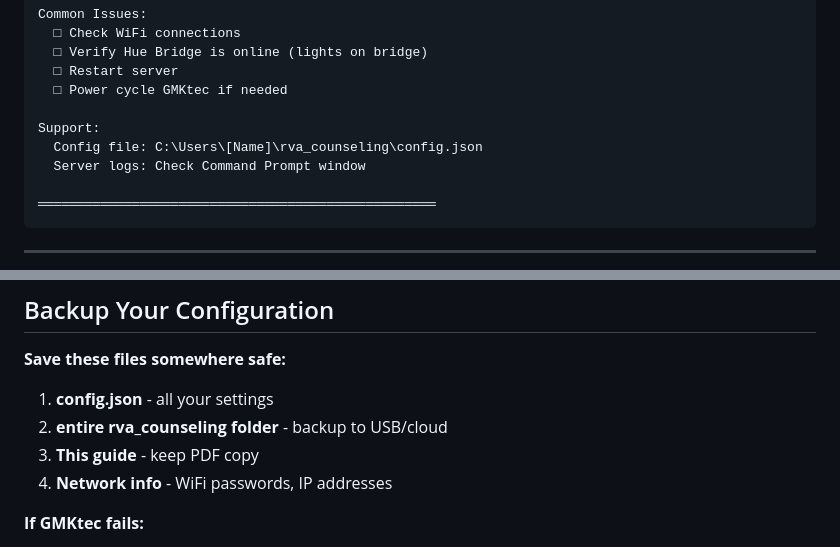
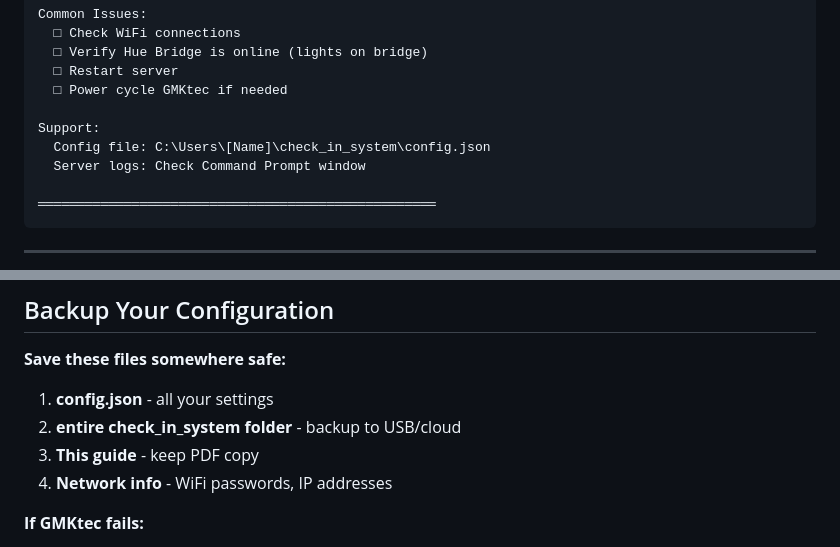
Before and after one commit to CrisAdams/check_in_system, a Markdown page: SETUP_GUIDE.md, 2 parts joined by grey strips. GitHub-like rendering.

```diff
--- a/SETUP_GUIDE.md
+++ b/SETUP_GUIDE.md
@@ -849,7 +849,7 @@ Common Issues:
   □ Power cycle GMKtec if needed
 
 Support:
-  Config file: C:\Users\[Name]\rva_counseling\config.json
+  Config file: C:\Users\[Name]\check_in_system\config.json
   Server logs: Check Command Prompt window
 
 ═══════════════════════════════════════════════════
@@ -881,7 +881,7 @@ Support:
 **Save these files somewhere safe:**
 
 1. **config.json** - all your settings
-2. **entire rva_counseling folder** - backup to USB/cloud
+2. **entire check_in_system folder** - backup to USB/cloud
 3. **This guide** - keep PDF copy
 4. **Network info** - WiFi passwords, IP addresses
 
```
Also changed, not shown: other parts of SETUP_GUIDE.md (+6 -6 lines), PROJECT_STATUS.md (+6 -6 lines), README.md (+2 -2 lines).
